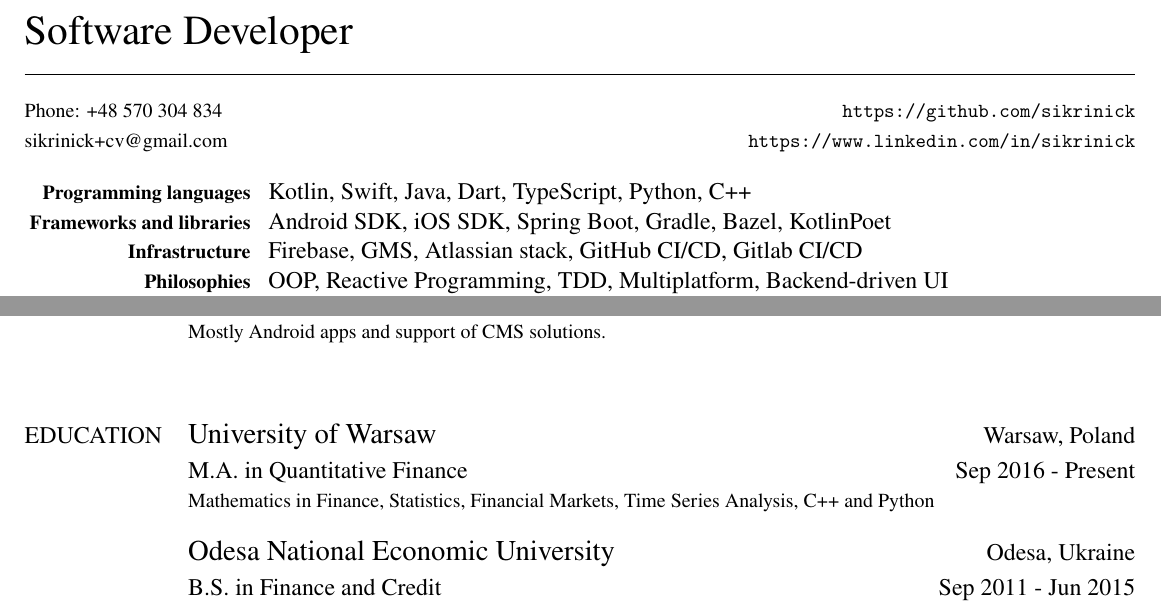
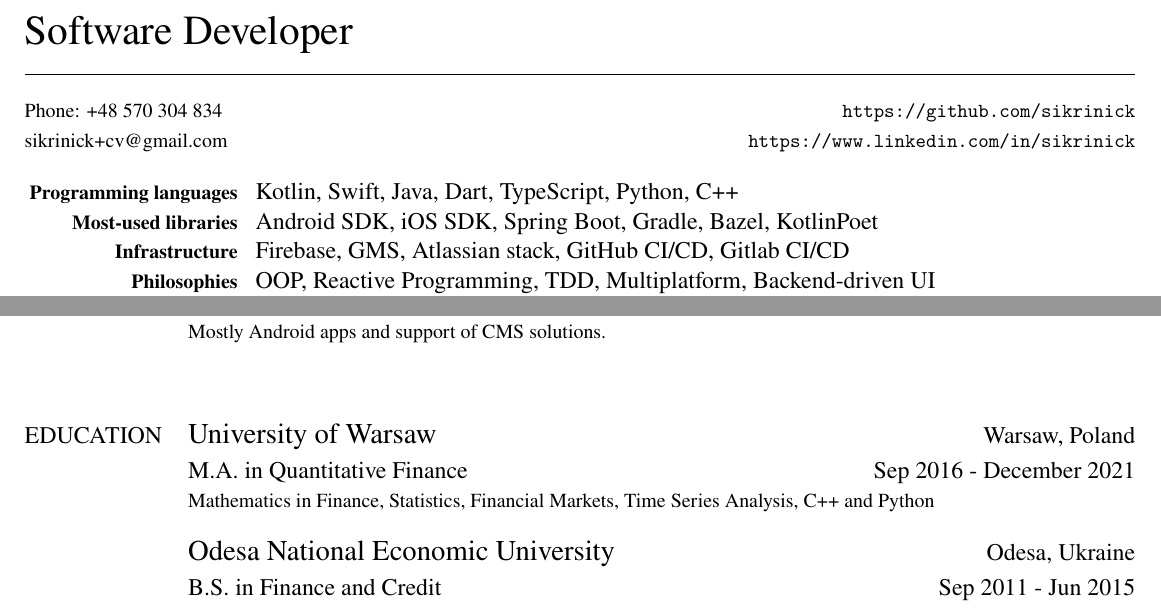
Before and after one commit to sikrinick/cv, a LaTeX CV (resume.tex, which reads resume/education.tex, resume/skills.tex): two parts of the page, joined at a grey line, cut so that both start at the same text. Compiled offline with XeLaTeX.

Commit message:
added education

```diff
--- a/resume/education.tex
+++ b/resume/education.tex
@@ -5,7 +5,7 @@
     {University of Warsaw}
     {M.A. in Quantitative Finance}
     {Warsaw, Poland}
-    {Sep 2016 - Present}
+    {Sep 2016 - December 2021}
     {
       Mathematics in Finance, Statistics, Financial Markets, Time Series Analysis, C++ and Python
     }
--- a/resume/skills.tex
+++ b/resume/skills.tex
@@ -5,7 +5,7 @@
         {Programming languages}
         {Kotlin, Swift, Java, Dart, TypeScript, Python, C++}
     \cvskill
-        {Frameworks and libraries}
+        {Most-used libraries}
         {Android SDK, iOS SDK, Spring Boot, Gradle, Bazel, KotlinPoet}
     \cvskill
         {Infrastructure}
```
Also changed, not shown: output/pdf/resume.pdf.
